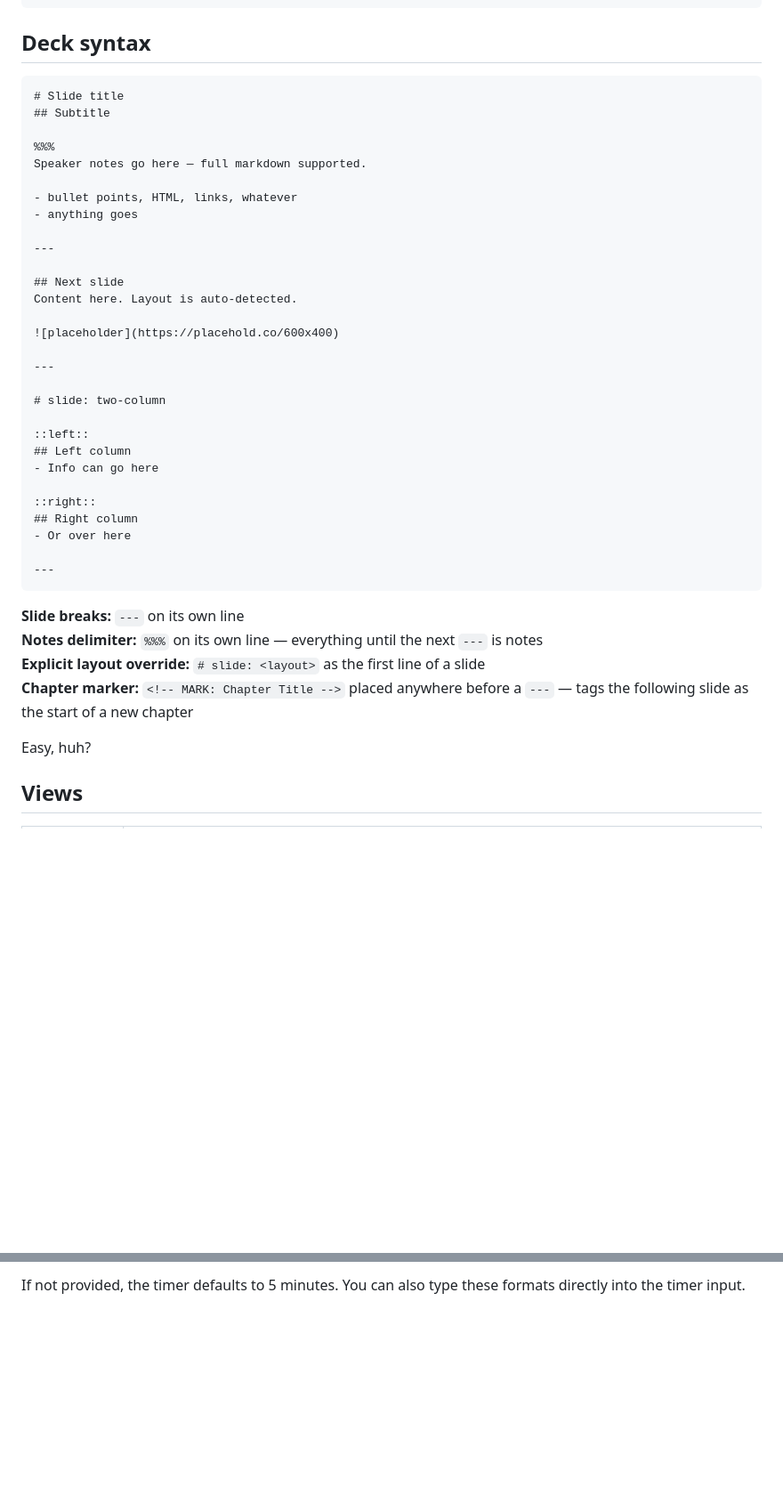
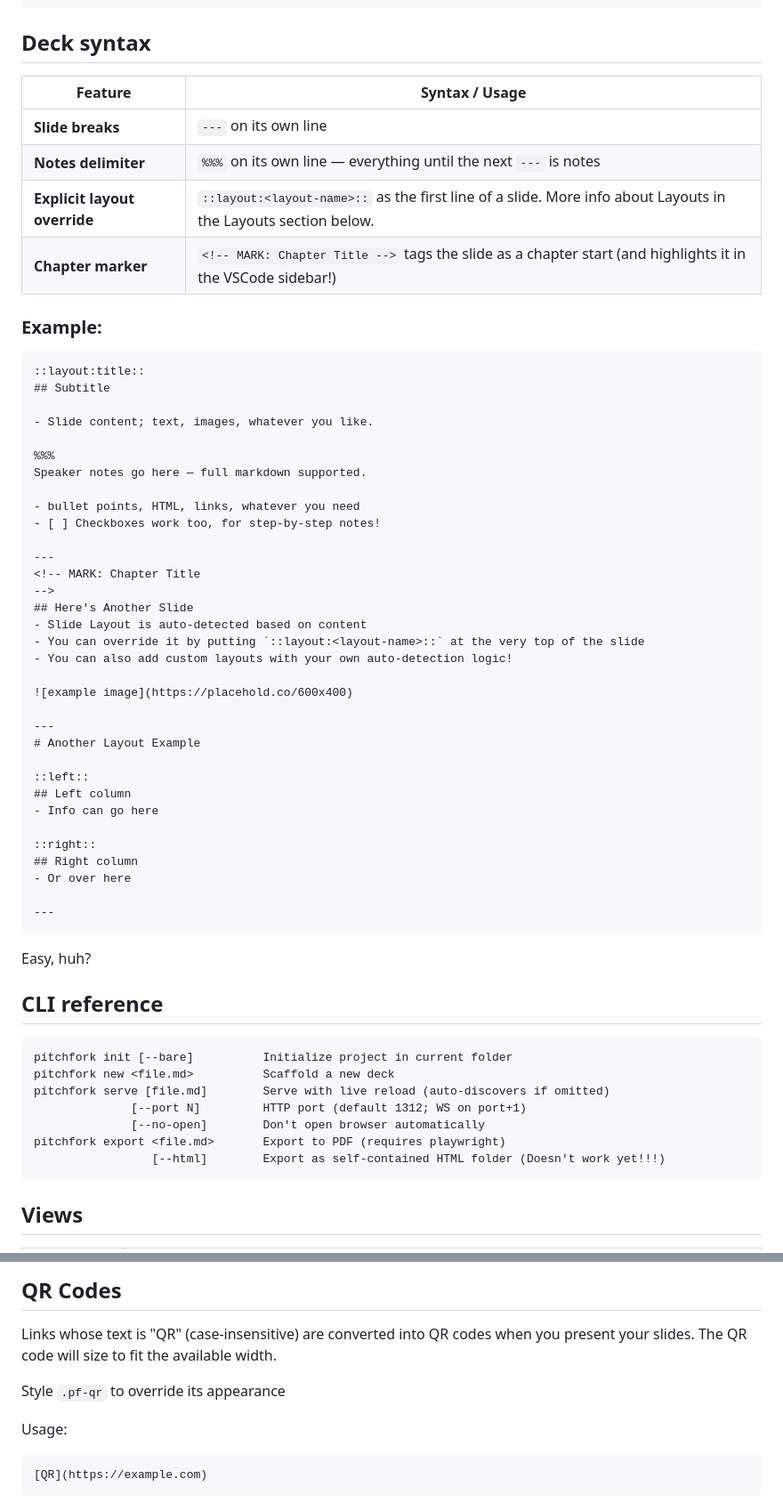
Before and after one commit to DollgirlMonster/pitchfork, a Markdown page: README.md, 2 parts joined by grey strips. Shown at 89% size. Drawn GitHub-style; blank space fills up the shorter version.

````diff
--- a/README.md
+++ b/README.md
@@ -24,26 +24,38 @@ pitchfork serve         # opens slides in the browser, live-reloads on updates
 
 ## Deck syntax
 
+| Feature | Syntax / Usage |
+|---|---|
+| **Slide breaks** | `---` on its own line
+| **Notes delimiter** | `%%%` on its own line — everything until the next `---` is notes |
+| **Explicit layout override** | `::layout:<layout-name>::` as the first line of a slide. More info about Layouts in the Layouts section below. |
+| **Chapter marker** | `<!-- MARK: Chapter Title -->` tags the slide as a chapter start (and highlights it in the VSCode sidebar!) |
+
+### Example:
 ```markdown
-# Slide title
+::layout:title::
 ## Subtitle
+
+- Slide content; text, images, whatever you like.
 
 %%%
 Speaker notes go here — full markdown supported.
 
-- bullet points, HTML, links, whatever
-- anything goes
+- bullet points, HTML, links, whatever you need
+- [ ] Checkboxes work too, for step-by-step notes!
 
 ---
+<!-- MARK: Chapter Title
+-->
+## Here's Another Slide
+- Slide Layout is auto-detected based on content
+- You can override it by putting `::layout:<layout-name>::` at the very top of the slide
+- You can also add custom layouts with your own auto-detection logic!
 
-## Next slide
-Content here. Layout is auto-detected.
-
-![placeholder](https://placehold.co/600x400)
+![example image](https://placehold.co/600x400)
 
 ---
-
-# slide: two-column
+# Another Layout Example
 
 ::left::
 ## Left column
@@ -56,12 +68,19 @@ Content here. Layout is auto-detected.
 ---
 ```
 
-**Slide breaks:** `---` on its own line
-**Notes delimiter:** `%%%` on its own line — everything until the next `---` is notes
-**Explicit layout override:** `# slide: <layout>` as the first line of a slide
-**Chapter marker:** `<!-- MARK: Chapter Title -->` placed anywhere before a `---` — tags the following slide as the start of a new chapter
+Easy, huh?
 
-Easy, huh?
+## CLI reference
+
+```
+pitchfork init [--bare]          Initialize project in current folder
+pitchfork new <file.md>          Scaffold a new deck
+pitchfork serve [file.md]        Serve with live reload (auto-discovers if omitted)
+              [--port N]         HTTP port (default 1312; WS on port+1)
+              [--no-open]        Don't open browser automatically
+pitchfork export <file.md>       Export to PDF (requires playwright)
+                 [--html]        Export as self-contained HTML folder (Doesn't work yet!!!)
+```
 
 ## Views
 
@@ -217,3 +267,13 @@ Example:
 ```
 
-If not provided, the timer defaults to 5 minutes. You can also type these formats directly into the timer input.
+## QR Codes
+
+Links whose text is "QR" (case-insensitive) are converted into QR codes when you present your slides. The QR code will size to fit the available width.
+
+Style `.pf-qr` to override its appearance
+
+Usage:
+
+```markdown
+[QR](https://example.com)
+```
````
Also changed, not shown: other parts of README.md (+105 -74 lines).
